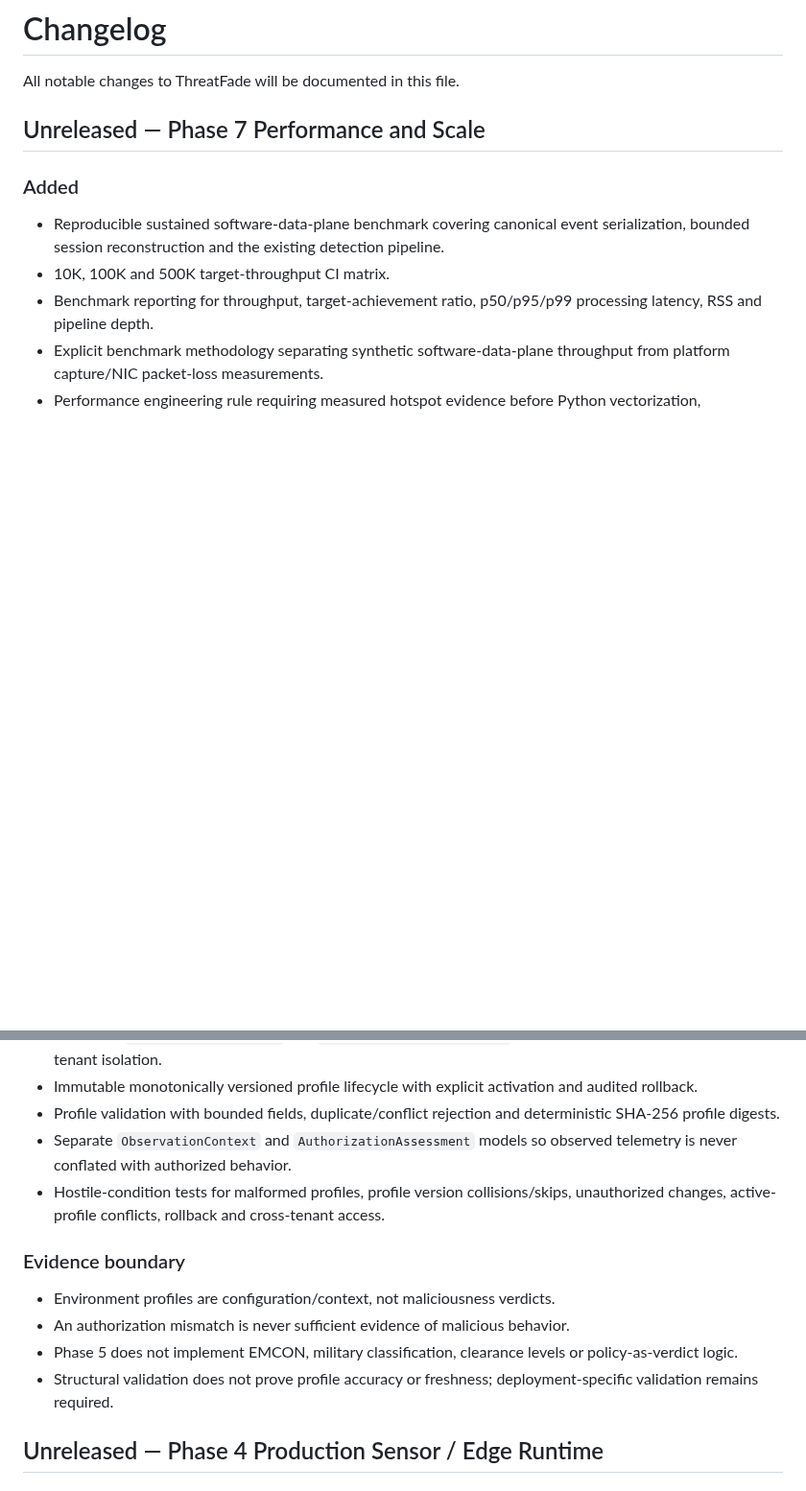
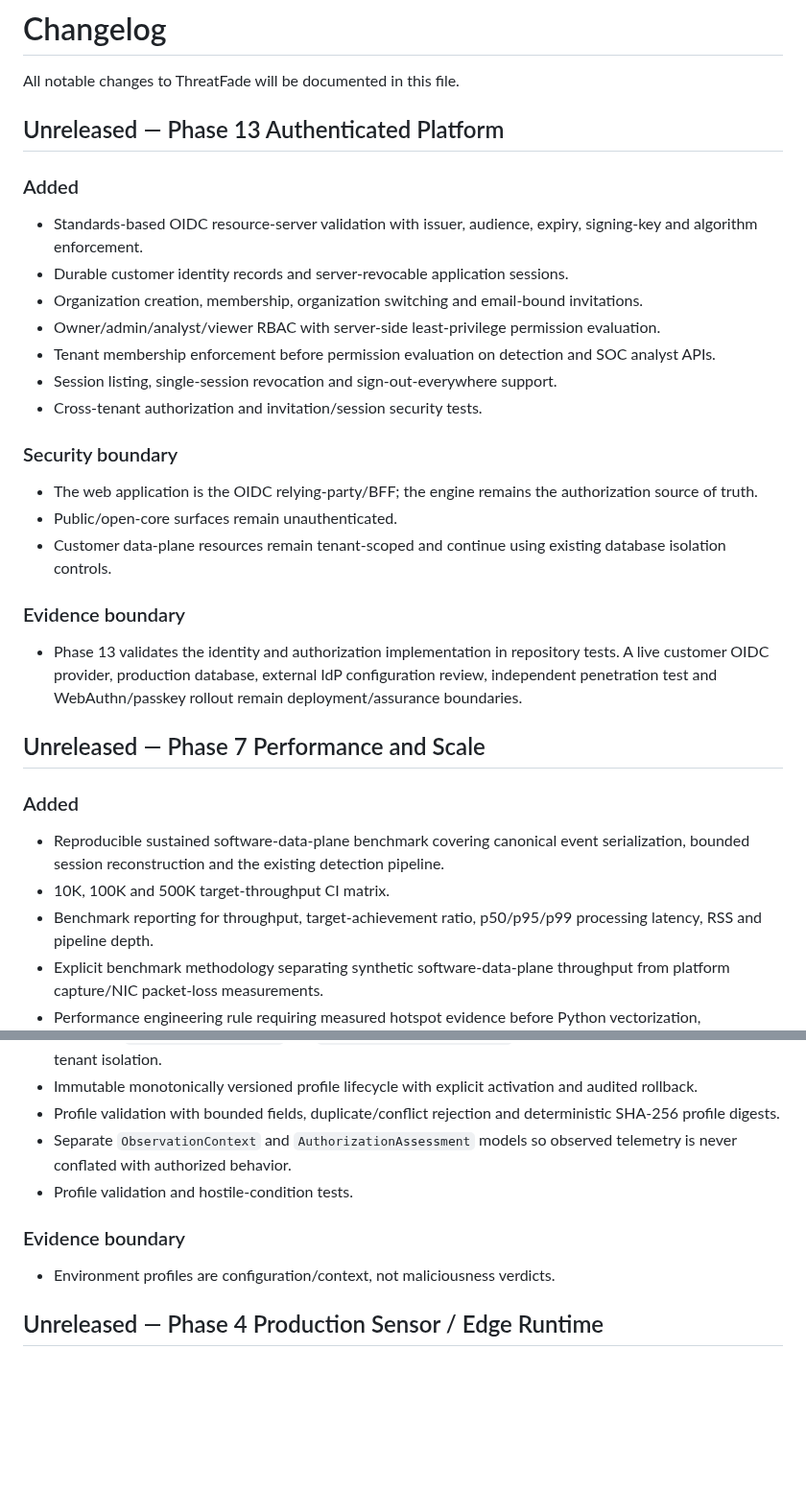
Before and after one commit to LloydCoder/tinlance-threatfade, a Markdown page: CHANGELOG.md, 2 parts joined by grey strips. Shown at 96% size. Drawn GitHub-style; blank space fills up the shorter version.

Commit message:
docs(phase13): record authenticated platform changes

```diff
--- a/CHANGELOG.md
+++ b/CHANGELOG.md
@@ -1,6 +1,25 @@
 # Changelog
 
 All notable changes to ThreatFade will be documented in this file.
+
+## Unreleased — Phase 13 Authenticated Platform
+
+### Added
+- Standards-based OIDC resource-server validation with issuer, audience, expiry, signing-key and algorithm enforcement.
+- Durable customer identity records and server-revocable application sessions.
+- Organization creation, membership, organization switching and email-bound invitations.
+- Owner/admin/analyst/viewer RBAC with server-side least-privilege permission evaluation.
+- Tenant membership enforcement before permission evaluation on detection and SOC analyst APIs.
+- Session listing, single-session revocation and sign-out-everywhere support.
+- Cross-tenant authorization and invitation/session security tests.
+
+### Security boundary
+- The web application is the OIDC relying-party/BFF; the engine remains the authorization source of truth.
+- Public/open-core surfaces remain unauthenticated.
+- Customer data-plane resources remain tenant-scoped and continue using existing database isolation controls.
+
+### Evidence boundary
+- Phase 13 validates the identity and authorization implementation in repository tests. A live customer OIDC provider, production database, external IdP configuration review, independent penetration test and WebAuthn/passkey rollout remain deployment/assurance boundaries.
 
 ## Unreleased — Phase 7 Performance and Scale
 
@@ -41,13 +60,10 @@ All notable changes to ThreatFade will be documented in this file.
 - Immutable monotonically versioned profile lifecycle with explicit activation and audited rollback.
 - Profile validation with bounded fields, duplicate/conflict rejection and deterministic SHA-256 profile digests.
 - Separate `ObservationContext` and `AuthorizationAssessment` models so observed telemetry is never conflated with authorized behavior.
-- Hostile-condition tests for malformed profiles, profile version collisions/skips, unauthorized changes, active-profile conflicts, rollback and cross-tenant access.
+- Profile validation and hostile-condition tests.
 
 ### Evidence boundary
 - Environment profiles are configuration/context, not maliciousness verdicts.
-- An authorization mismatch is never sufficient evidence of malicious behavior.
-- Phase 5 does not implement EMCON, military classification, clearance levels or policy-as-verdict logic.
-- Structural validation does not prove profile accuracy or freshness; deployment-specific validation remains required.
 
 ## Unreleased — Phase 4 Production Sensor / Edge Runtime
 
```
Also changed, not shown: other parts of CHANGELOG.md (+0 -3 lines).
